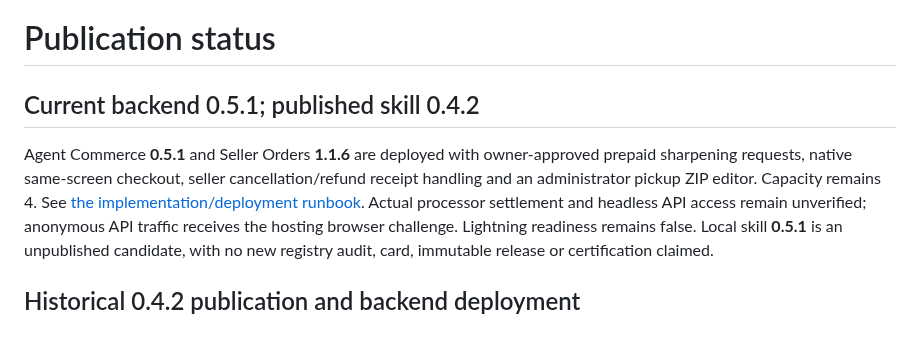
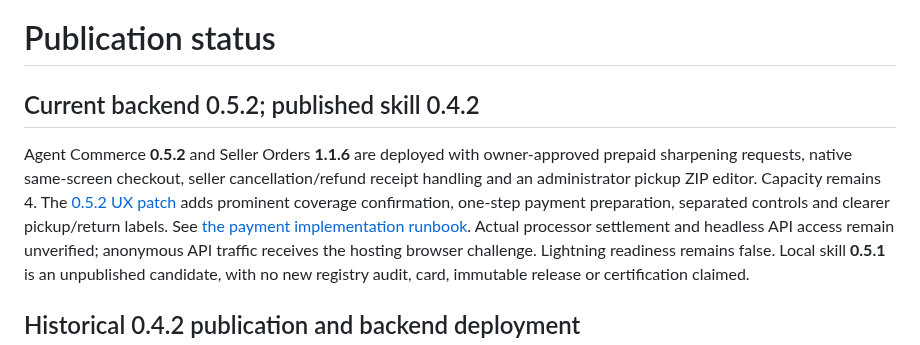
Before and after one commit to svetlyoh/kniferevive-agent-commerce, a Markdown page: docs/publication-status.md, the part around the change. GitHub-like rendering.

Commit message:
Simplify booking payment flow and clarify service coverage

```diff
--- a/docs/publication-status.md
+++ b/docs/publication-status.md
@@ -1,11 +1,13 @@
 # Publication status
 
-## Current backend 0.5.1; published skill 0.4.2
+## Current backend 0.5.2; published skill 0.4.2
 
-Agent Commerce **0.5.1** and Seller Orders **1.1.6** are deployed with
+Agent Commerce **0.5.2** and Seller Orders **1.1.6** are deployed with
 owner-approved prepaid sharpening requests, native same-screen checkout,
 seller cancellation/refund receipt handling and an administrator pickup ZIP
-editor. Capacity remains 4. See [the implementation/deployment runbook](prepaid-booking-0.5.1.md).
+editor. Capacity remains 4. The [0.5.2 UX patch](booking-ux-0.5.2.md) adds prominent coverage confirmation,
+one-step payment preparation, separated controls and clearer pickup/return labels.
+See [the payment implementation runbook](prepaid-booking-0.5.1.md).
 Actual processor settlement and headless API access remain unverified; anonymous
 API traffic receives the hosting browser challenge. Lightning readiness remains
 false. Local skill **0.5.1** is an unpublished candidate, with no new registry
```
Also changed, not shown: docs/booking-ux-0.5.2.md (added, +28 -0 lines), docs/screenshots/coverage-served-0.5.2.jpg (added), docs/screenshots/coverage-unserved-0.5.2.jpg (added), 14 other files.
